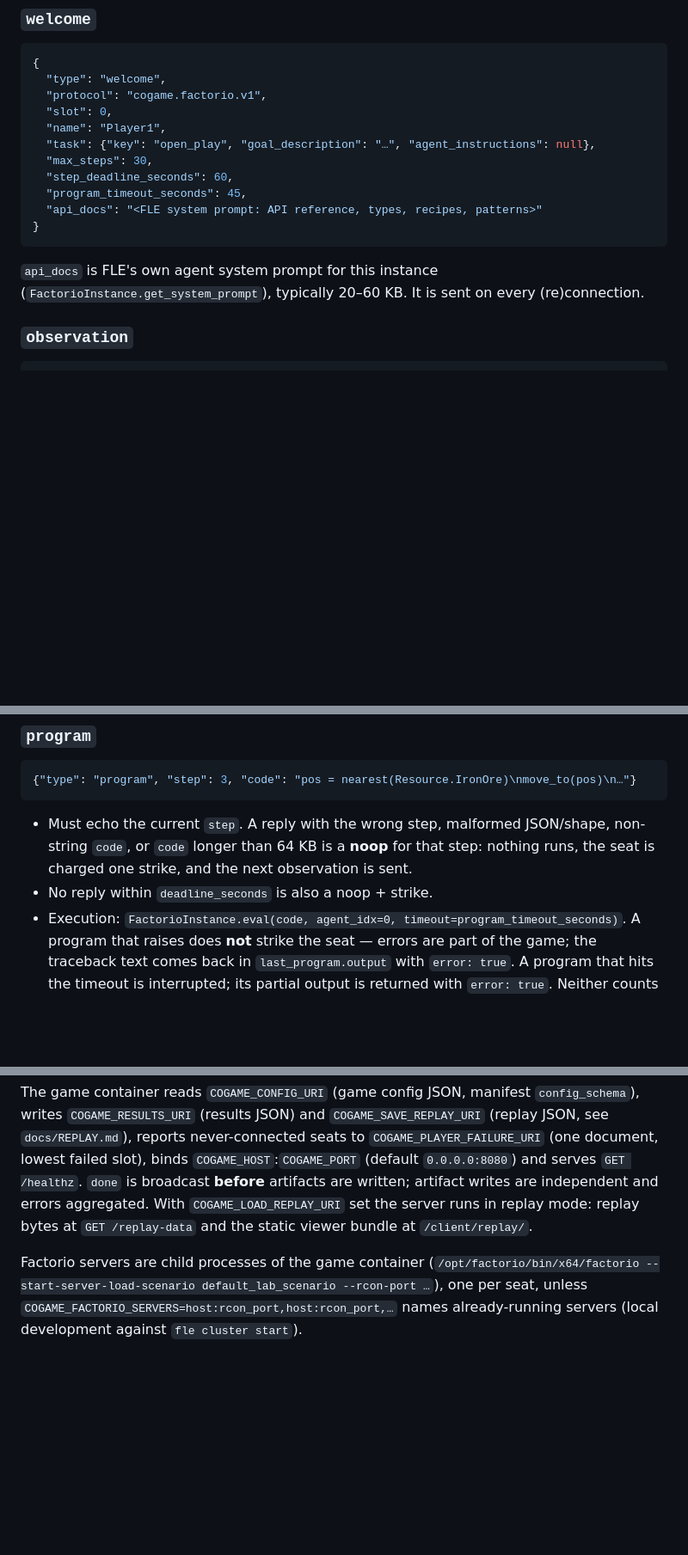
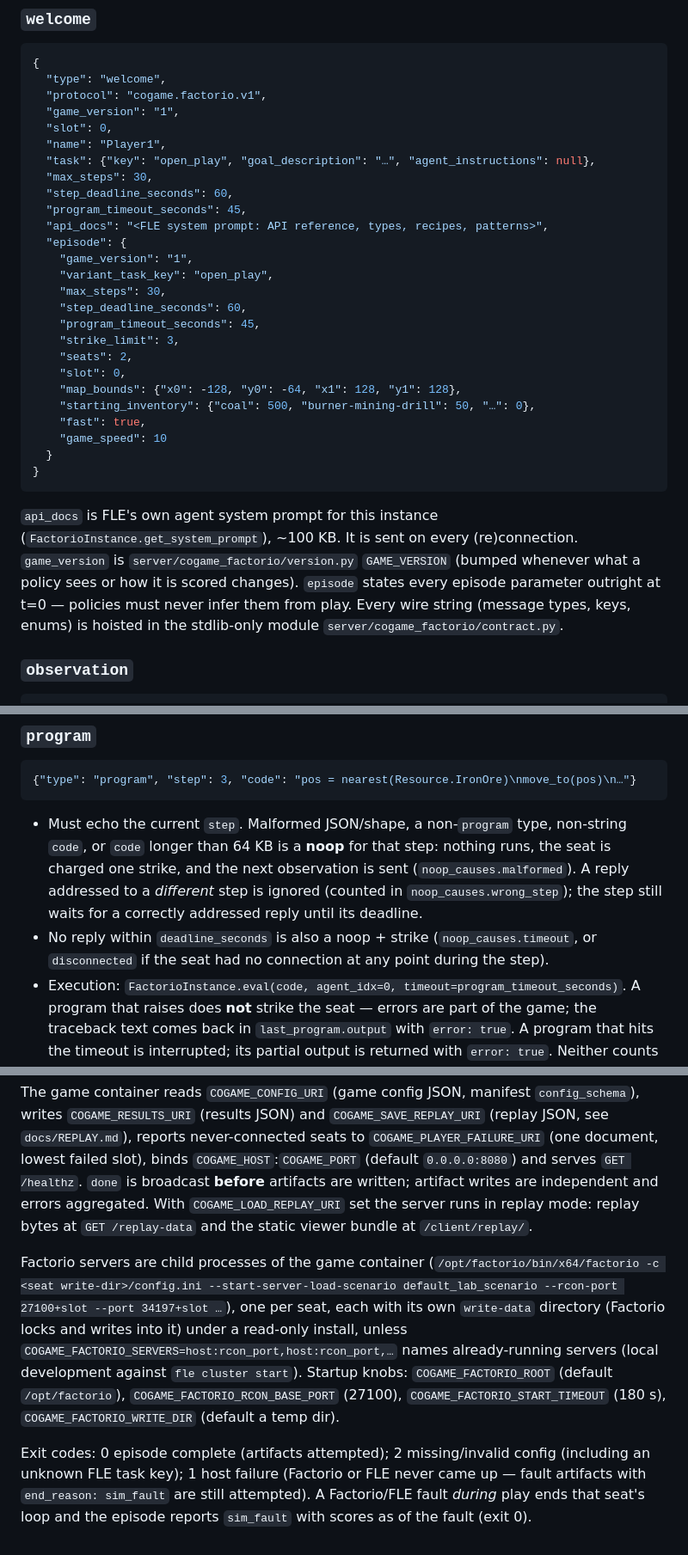
Before and after one commit to Metta-AI/cogame-factorio, a Markdown page: docs/PROTOCOL.md, 3 parts joined by grey strips. Shown at 86% size. GitHub-like rendering; blank space fills up the shorter version.

Commit message:
docs: PROTOCOL/REPLAY — game_version, welcome.episode, wrong-step semantics, terrain bounds, factorio env knobs, exit codes
Co-Authored-By: Claude Fable 5 <noreply@anthropic.com>

````diff
--- a/docs/PROTOCOL.md
+++ b/docs/PROTOCOL.md
@@ -41,19 +41,39 @@ server -> player   {"type": "done", "result": {...}}           episode end, then
 {
   "type": "welcome",
   "protocol": "cogame.factorio.v1",
+  "game_version": "1",
   "slot": 0,
   "name": "Player1",
   "task": {"key": "open_play", "goal_description": "…", "agent_instructions": null},
   "max_steps": 30,
   "step_deadline_seconds": 60,
   "program_timeout_seconds": 45,
-  "api_docs": "<FLE system prompt: API reference, types, recipes, patterns>"
+  "api_docs": "<FLE system prompt: API reference, types, recipes, patterns>",
+  "episode": {
+    "game_version": "1",
+    "variant_task_key": "open_play",
+    "max_steps": 30,
+    "step_deadline_seconds": 60,
+    "program_timeout_seconds": 45,
+    "strike_limit": 3,
+    "seats": 2,
+    "slot": 0,
+    "map_bounds": {"x0": -128, "y0": -64, "x1": 128, "y1": 128},
+    "starting_inventory": {"coal": 500, "burner-mining-drill": 50, "…": 0},
+    "fast": true,
+    "game_speed": 10
+  }
 }
 ```
 
 `api_docs` is FLE's own agent system prompt for this instance
-(`FactorioInstance.get_system_prompt`), typically 20–60 KB. It is sent on
-every (re)connection.
+(`FactorioInstance.get_system_prompt`), ~100 KB. It is sent on every
+(re)connection. `game_version` is `server/cogame_factorio/version.py`
+`GAME_VERSION` (bumped whenever what a policy sees or how it is scored
+changes). `episode` states every episode parameter outright at t=0 —
+policies must never infer them from play. Every wire string (message
+types, keys, enums) is hoisted in the stdlib-only module
+`server/cogame_factorio/contract.py`.
 
 ### `observation`
 
@@ -93,11 +113,15 @@ every (re)connection.
 {"type": "program", "step": 3, "code": "pos = nearest(Resource.IronOre)\nmove_to(pos)\n…"}
 ```
 
-- Must echo the current `step`. A reply with the wrong step, malformed
-  JSON/shape, non-string `code`, or `code` longer than 64 KB is a **noop**
-  for that step: nothing runs, the seat is charged one strike, and the next
-  observation is sent.
-- No reply within `deadline_seconds` is also a noop + strike.
+- Must echo the current `step`. Malformed JSON/shape, a non-`program`
+  type, non-string `code`, or `code` longer than 64 KB is a **noop** for
+  that step: nothing runs, the seat is charged one strike, and the next
+  observation is sent (`noop_causes.malformed`). A reply addressed to a
+  *different* step is ignored (counted in `noop_causes.wrong_step`); the
+  step still waits for a correctly addressed reply until its deadline.
+- No reply within `deadline_seconds` is also a noop + strike
+  (`noop_causes.timeout`, or `disconnected` if the seat had no connection
+  at any point during the step).
 - Execution: `FactorioInstance.eval(code, agent_idx=0, timeout=program_timeout_seconds)`.
   A program that raises does **not** strike the seat — errors are part of
   the game; the traceback text comes back in `last_program.output` with
@@ -170,7 +194,18 @@ written; artifact writes are independent and errors aggregated. With
 `GET /replay-data` and the static viewer bundle at `/client/replay/`.
 
 Factorio servers are child processes of the game container
-(`/opt/factorio/bin/x64/factorio --start-server-load-scenario
-default_lab_scenario --rcon-port …`), one per seat, unless
-`COGAME_FACTORIO_SERVERS=host:rcon_port,host:rcon_port,…` names
+(`/opt/factorio/bin/x64/factorio -c <seat write-dir>/config.ini
+--start-server-load-scenario default_lab_scenario --rcon-port 27100+slot
+--port 34197+slot …`), one per seat, each with its own `write-data`
+directory (Factorio locks and writes into it) under a read-only install,
+unless `COGAME_FACTORIO_SERVERS=host:rcon_port,host:rcon_port,…` names
 already-running servers (local development against `fle cluster start`).
+Startup knobs: `COGAME_FACTORIO_ROOT` (default `/opt/factorio`),
+`COGAME_FACTORIO_RCON_BASE_PORT` (27100), `COGAME_FACTORIO_START_TIMEOUT`
+(180 s), `COGAME_FACTORIO_WRITE_DIR` (default a temp dir).
+
+Exit codes: 0 episode complete (artifacts attempted); 2 missing/invalid
+config (including an unknown FLE task key); 1 host failure (Factorio or
+FLE never came up — fault artifacts with `end_reason: sim_fault` are still
+attempted). A Factorio/FLE fault *during* play ends that seat's loop and
+the episode reports `sim_fault` with scores as of the fault (exit 0).
````
Also changed, not shown: other parts of docs/PROTOCOL.md (+3 -3 lines), docs/REPLAY.md (+7 -3 lines).
